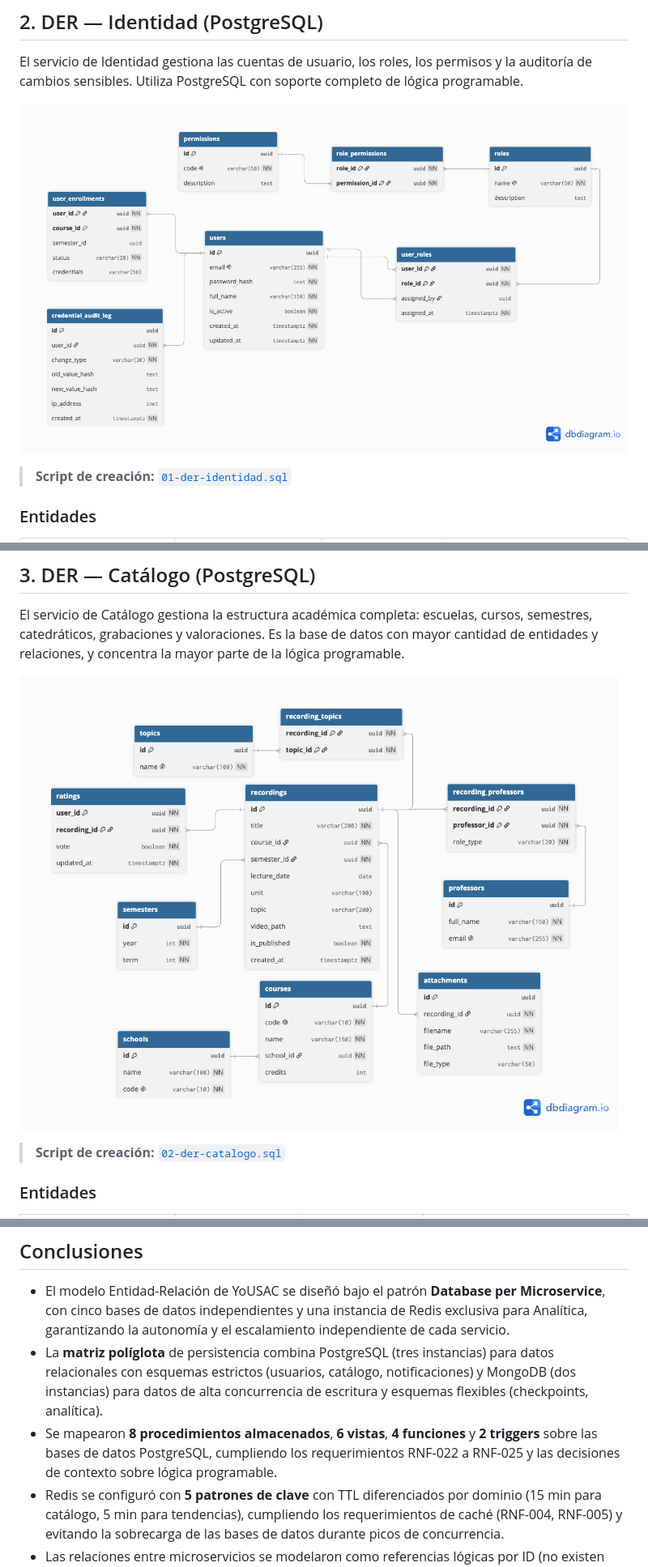
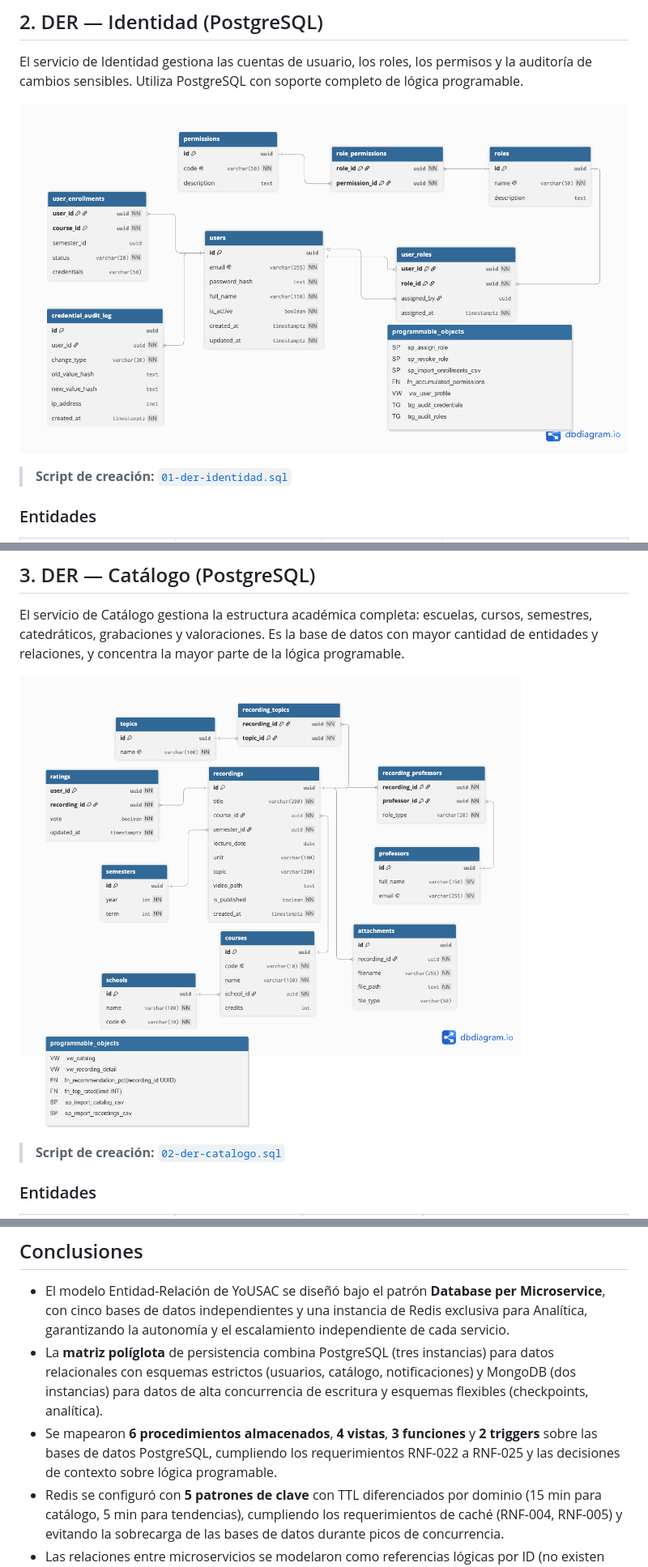
Before and after one commit to AbdielOtzoy/SA_PROYECTO_202300350, a Markdown page: docs/base-de-datos/modelo-entidad-relacion.md, 3 parts joined by grey strips. Shown at 81% size. Rendered like a GitHub page; pictures changed too: docs/base-de-datos/img/01_der_identidad.png, docs/base-de-datos/img/02_der_catalogo.png.

Commit message:
fix(docs): update db diagrams adding programable objects

```diff
--- a/docs/base-de-datos/modelo-entidad-relacion.md
+++ b/docs/base-de-datos/modelo-entidad-relacion.md
@@ -503,6 +503,6 @@ La lógica de Analítica se implementa en Python:
 
 - El modelo Entidad-Relación de YoUSAC se diseñó bajo el patrón **Database per Microservice**, con cinco bases de datos independientes y una instancia de Redis exclusiva para Analítica, garantizando la autonomía y el escalamiento independiente de cada servicio.
 - La **matriz políglota** de persistencia combina PostgreSQL (tres instancias) para datos relacionales con esquemas estrictos (usuarios, catálogo, notificaciones) y MongoDB (dos instancias) para datos de alta concurrencia de escritura y esquemas flexibles (checkpoints, analítica).
-- Se mapearon **8 procedimientos almacenados**, **6 vistas**, **4 funciones** y **2 triggers** sobre las bases de datos PostgreSQL, cumpliendo los requerimientos RNF-022 a RNF-025 y las decisiones de contexto sobre lógica programable.
+- Se mapearon **6 procedimientos almacenados**, **4 vistas**, **3 funciones** y **2 triggers** sobre las bases de datos PostgreSQL, cumpliendo los requerimientos RNF-022 a RNF-025 y las decisiones de contexto sobre lógica programable.
 - Redis se configuró con **5 patrones de clave** con TTL diferenciados por dominio (15 min para catálogo, 5 min para tendencias), cumpliendo los requerimientos de caché (RNF-004, RNF-005) y evitando la sobrecarga de las bases de datos durante picos de concurrencia.
 - Las relaciones entre microservicios se modelaron como referencias lógicas por ID (no existen llaves foráneas físicas entre bases de datos distintas). Toda comunicación entre servicios para obtener datos de otro dominio se realiza exclusivamente mediante gRPC.
```
Also changed, not shown: docs/base-de-datos/img/03_der_notificaciones.png, 3 other files.
